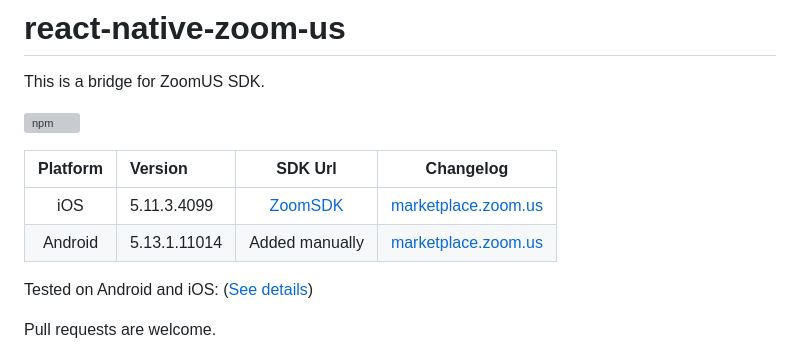
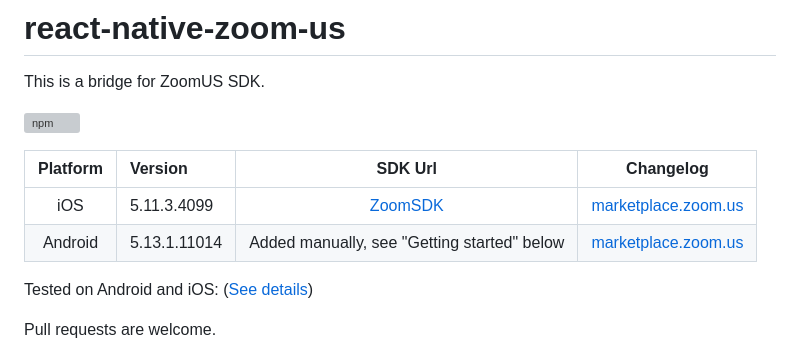
Before and after one commit to mieszko4/react-native-zoom-us, a Markdown page: README.md, the part around the change. Rendered like a GitHub page; grey boxes are pictures that could not be loaded.

Commit message:
Add Getting Started link

```diff
--- a/README.md
+++ b/README.md
@@ -8,7 +8,7 @@ This is a bridge for ZoomUS SDK.
 | Platform | Version     | SDK Url                                                                 |                                          Changelog                                          |
 |:--------:|:------------| :----------------------------------------------------------------------:|:-------------------------------------------------------------------------------------------:|
 |   iOS    | 5.11.3.4099 | [ZoomSDK](https://github.com/zoom-us-community/zoom-sdk-pods)           | [marketplace.zoom.us](https://marketplace.zoom.us/docs/changelog#labels/client-sdk-i-os)    |
-| Android  | 5.13.1.11014| Added manually                                                          | [marketplace.zoom.us](https://marketplace.zoom.us/docs/changelog#labels/client-sdk-android) |
+| Android  | 5.13.1.11014| Added manually, see "Getting started" below                             | [marketplace.zoom.us](https://marketplace.zoom.us/docs/changelog#labels/client-sdk-android) |
 
 Tested on Android and iOS: ([See details](https://github.com/mieszko4/react-native-zoom-us#testing))
 
```
Also changed, not shown: CHANGELOG.md (+2 -0 lines).
